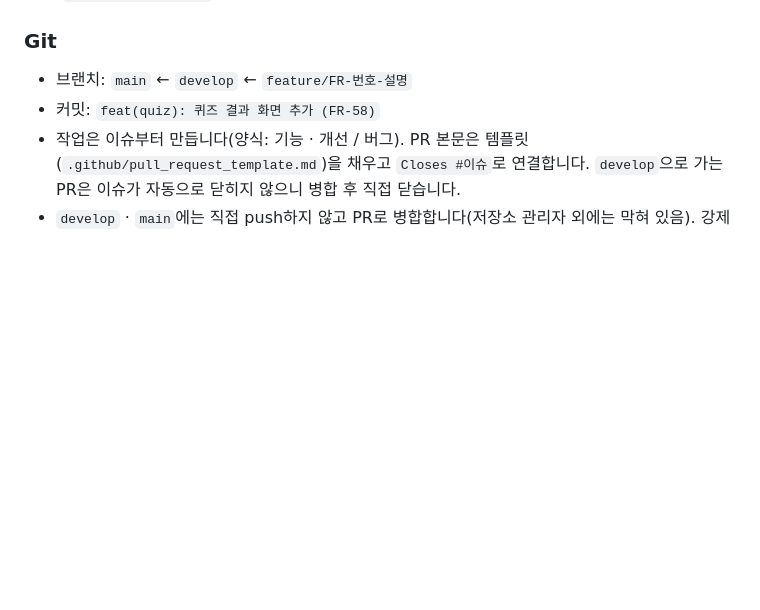
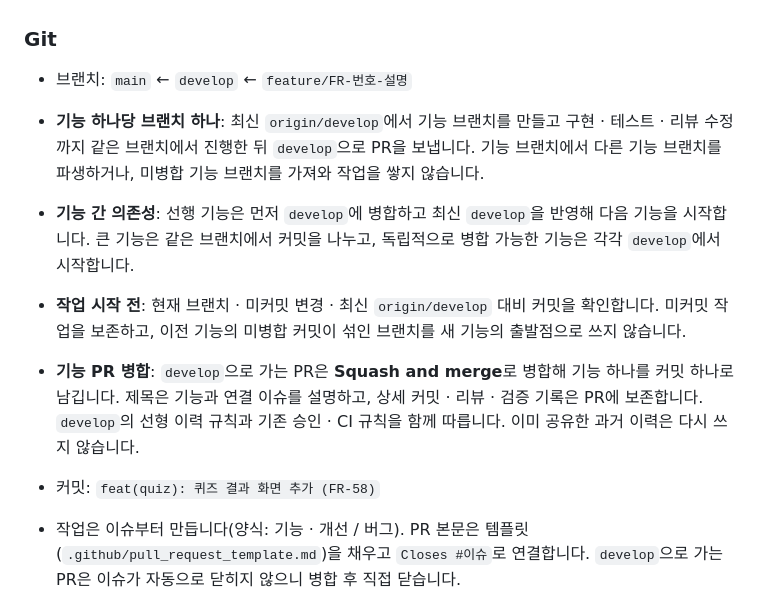
Before and after one commit to cchangyeol/NoteLink, a Markdown page: README.md, the part around the change. GitHub-like rendering; blank space fills up the shorter version.

Commit message:
docs: 기능별 develop 분기와 squash 병합 규칙 명시 (#60)

```diff
--- a/README.md
+++ b/README.md
@@ -191,6 +191,11 @@ npm run dev:mobile   # 앱 개발 서버
 ### Git
 
 - 브랜치: `main` ← `develop` ← `feature/FR-번호-설명`
+- **기능 하나당 브랜치 하나**: 최신 `origin/develop`에서 기능 브랜치를 만들고 구현 · 테스트 · 리뷰 수정까지 같은 브랜치에서 진행한 뒤 `develop`으로 PR을 보냅니다. 기능 브랜치에서 다른 기능 브랜치를 파생하거나, 미병합 기능 브랜치를 가져와 작업을 쌓지 않습니다.
+- **기능 간 의존성**: 선행 기능은 먼저 `develop`에 병합하고 최신 `develop`을 반영해 다음 기능을 시작합니다. 큰 기능은 같은 브랜치에서 커밋을 나누고, 독립적으로 병합 가능한 기능은 각각 `develop`에서 시작합니다.
+- **작업 시작 전**: 현재 브랜치 · 미커밋 변경 · 최신 `origin/develop` 대비 커밋을 확인합니다. 미커밋 작업을 보존하고, 이전 기능의 미병합 커밋이 섞인 브랜치를 새 기능의 출발점으로 쓰지 않습니다.
+- **기능 PR 병합**: `develop`으로 가는 PR은 **Squash and merge**로 병합해 기능 하나를 커밋 하나로 남깁니다. 제목은 기능과 연결 이슈를 설명하고, 상세 커밋 · 리뷰 · 검증 기록은 PR에 보존합니다. `develop`의 선형 이력 규칙과 기존 승인 · CI 규칙을 함께 따릅니다. 이미 공유한 과거 이력은 다시 쓰지 않습니다.
+
 - 커밋: `feat(quiz): 퀴즈 결과 화면 추가 (FR-58)`
 - 작업은 이슈부터 만듭니다(양식: 기능 · 개선 / 버그). PR 본문은 템플릿(`.github/pull_request_template.md`)을 채우고 `Closes #이슈`로 연결합니다. `develop`으로 가는 PR은 이슈가 자동으로 닫히지 않으니 병합 후 직접 닫습니다.
 - `develop` · `main`에는 직접 push하지 않고 PR로 병합합니다(저장소 관리자 외에는 막혀 있음). 강제 push와 브랜치 삭제는 누구도 할 수 없습니다.
```
